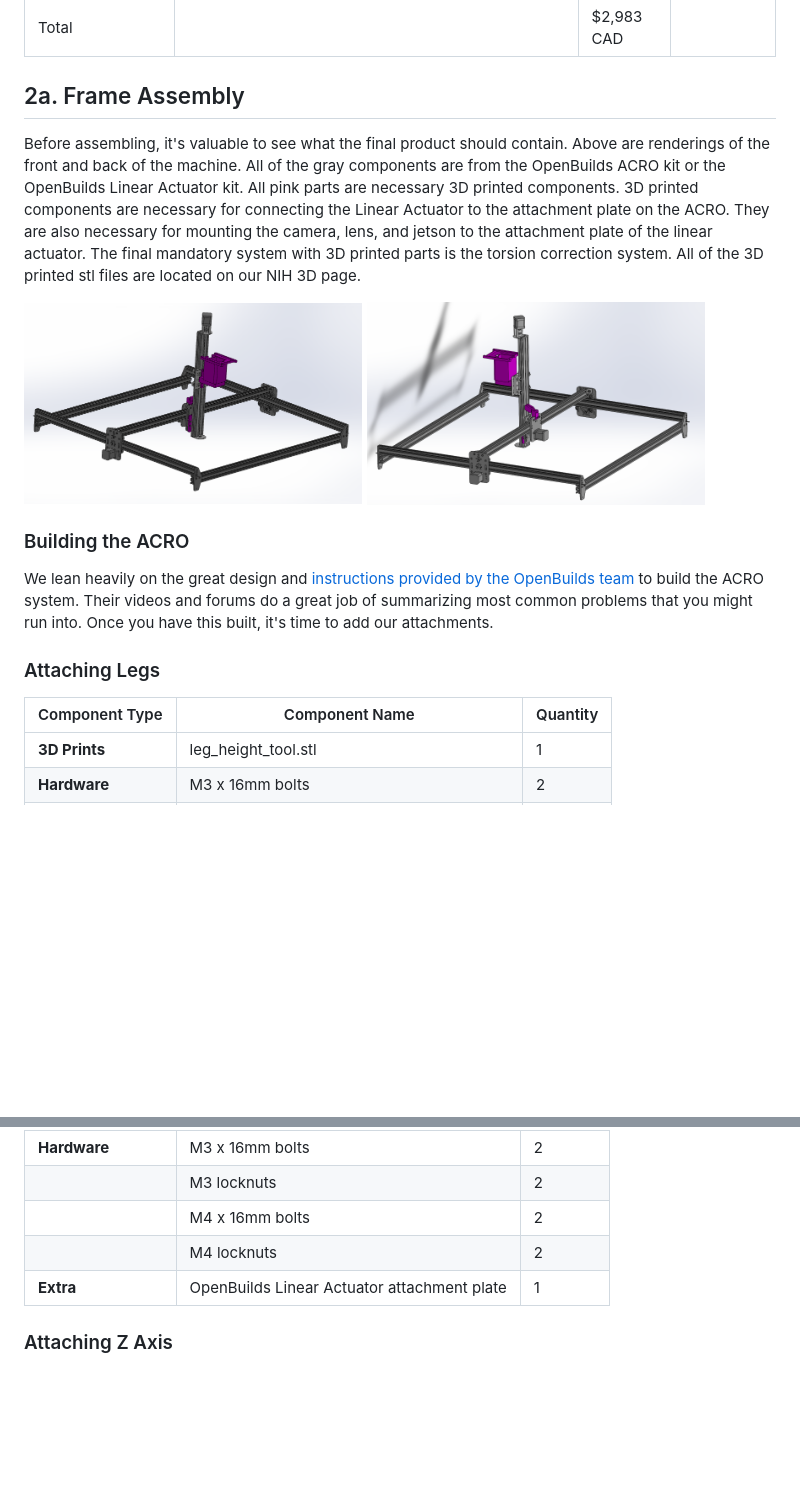
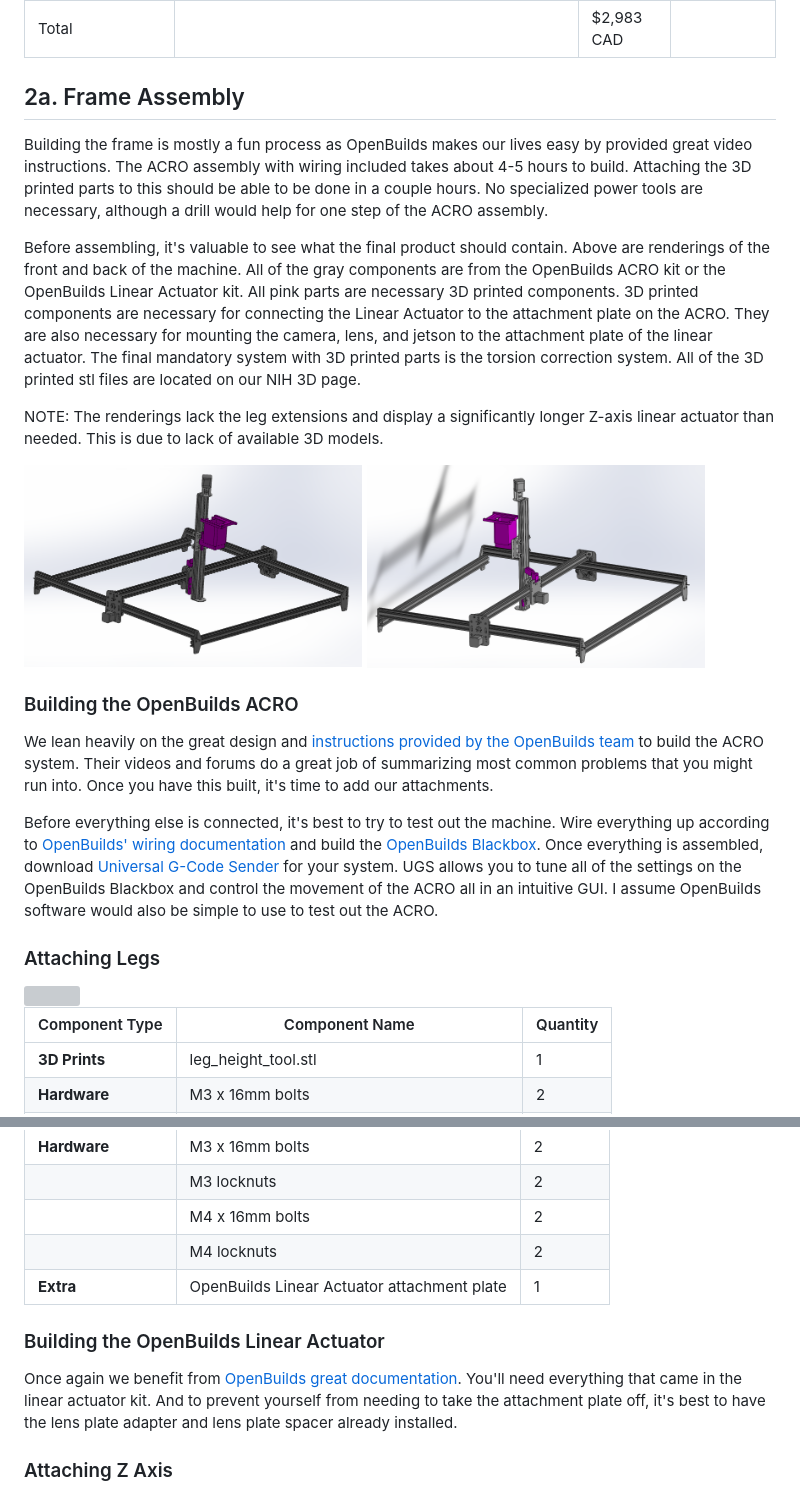
Before and after one commit to temporalecologylab/TreeRings, a Markdown page: README.md, 2 parts joined by grey strips. GitHub-like rendering; blank space fills up the shorter version; grey boxes are pictures that could not be loaded.

Commit message:
Adding more info for leg assembly and adding camera + jetson

```diff
--- a/README.md
+++ b/README.md
@@ -55,14 +55,20 @@ To get a TIM of your own, you'll have to acquire the materials itemized below. T
 
 ## 2a. Frame Assembly
 
+Building the frame is mostly a fun process as OpenBuilds makes our lives easy by provided great video instructions. The ACRO assembly with wiring included takes about 4-5 hours to build. Attaching the 3D printed parts to this should be able to be done in a couple hours. No specialized power tools are necessary, although a drill would help for one step of the ACRO assembly.
+
 Before assembling, it's valuable to see what the final product should contain. Above are renderings of the front and back of the machine. All of the gray components are from the OpenBuilds ACRO kit or the OpenBuilds Linear Actuator kit. All pink parts are necessary 3D printed components. 3D printed components are necessary for connecting the Linear Actuator to the attachment plate on the ACRO. They are also necessary for mounting the camera, lens, and jetson to the attachment plate of the linear actuator. The final mandatory system with 3D printed parts is the torsion correction system. All of the 3D printed stl files are located on our NIH 3D page.
+
+NOTE: The renderings lack the leg extensions and display a significantly longer Z-axis linear actuator than needed. This is due to lack of available 3D models.
 
 <img src="./docs/content/assembly_front.png" width=45% height=50%>
 
 
 <img src="./docs/content/assembly_back.png" width=45% height=50%>
 
-### Building the ACRO
+### Building the OpenBuilds ACRO
 We lean heavily on the great design and [instructions provided by the OpenBuilds team](https://builds.openbuilds.com/builds/openbuilds-acro-system.5416/) to build the ACRO system. Their videos and forums do a great job of summarizing most common problems that you might run into. Once you have this built, it's time to add our attachments.
 
+Before everything else is connected, it's best to try to test out the machine. Wire everything up according to [OpenBuilds' wiring documentation](https://www.youtube.com/watch?v=GrjqW2MDCvM&t=1s) and build the [OpenBuilds Blackbox](https://www.youtube.com/watch?v=nC6_GF2Cmsc). Once everything is assembled, download [Universal G-Code Sender](https://universalgcodesender.com/download/) for your system. UGS allows you to tune all of the settings on the OpenBuilds Blackbox and control the movement of the ACRO all in an intuitive GUI. I assume OpenBuilds software would also be simple to use to test out the ACRO.
+
 ### Attaching Legs
@@ -97,6 +104,9 @@ ADD PICTURE
 |                | M4 locknuts             | 2        |
 | **Extra** |    OpenBuilds Linear Actuator attachment plate | 1 |
 
+### Building the OpenBuilds Linear Actuator
+Once again we benefit from [OpenBuilds great documentation](https://www.youtube.com/watch?v=X0Z_gfl-iGY&t=5s). You'll need everything that came in the linear actuator kit. And to prevent yourself from needing to take the attachment plate off, it's best to have the lens plate adapter and lens plate spacer already installed.
+
 ### Attaching Z Axis
 
 <img src="./docs/content/z_axis_plate_exploded.png" width=50% height=50%>
```
Also changed, not shown: other parts of README.md (+3 -0 lines).
